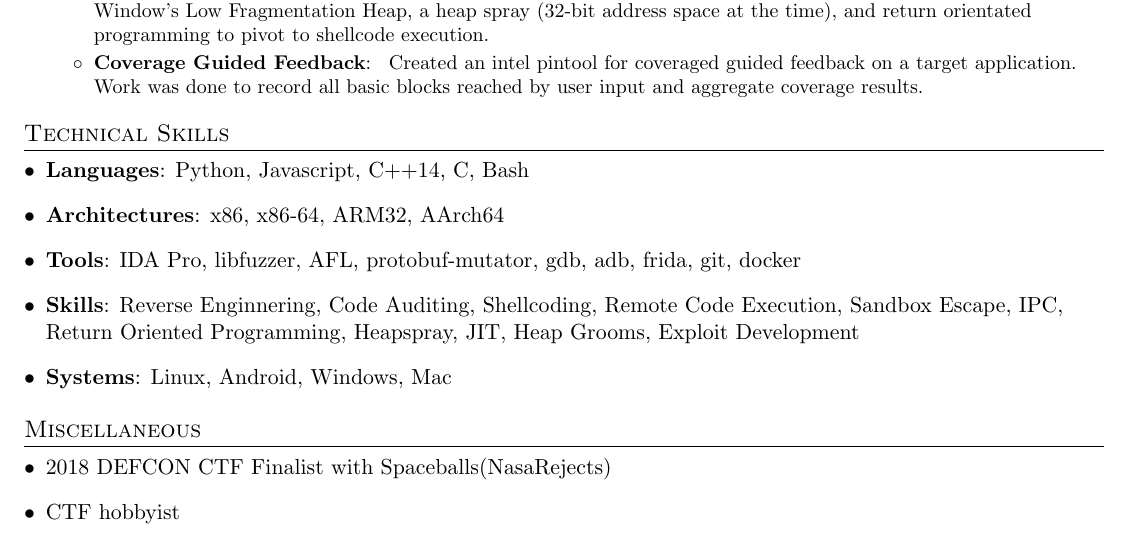
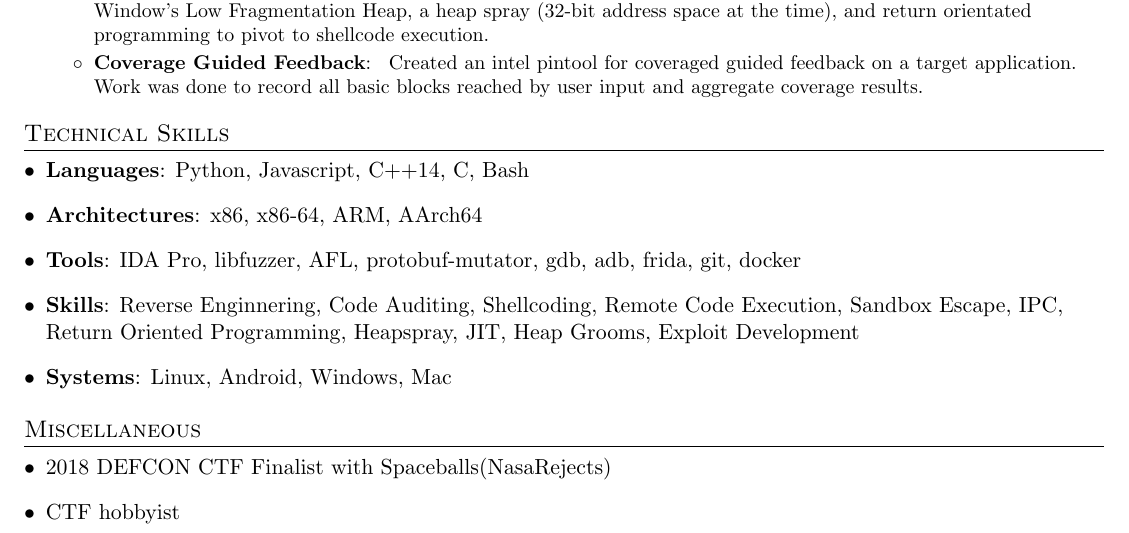
Before and after one commit to fatalbit/resume, a LaTeX CV (eliang_resume.tex): part of the page, cut so that both start at the same text. Compiled offline with pdfLaTeX.

Commit message:
just arm

```diff
--- a/eliang_resume.tex
+++ b/eliang_resume.tex
@@ -147,7 +147,7 @@
       \hfill
     }
     \item{
-      \textbf{Architectures}{: x86, x86-64, ARM32, AArch64}
+      \textbf{Architectures}{: x86, x86-64, ARM, AArch64}
       \hfill
     }
     \item{
```
Also changed, not shown: eliang_resume.pdf.
